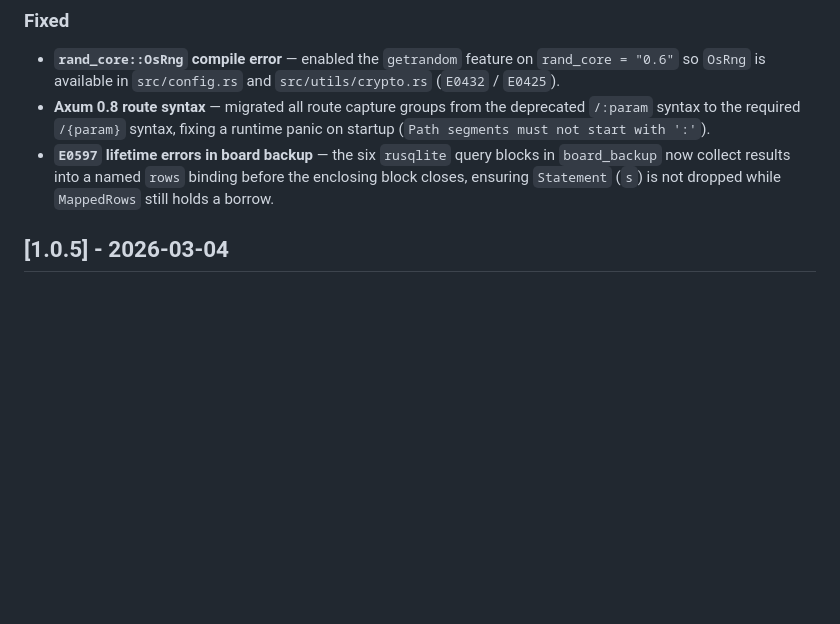
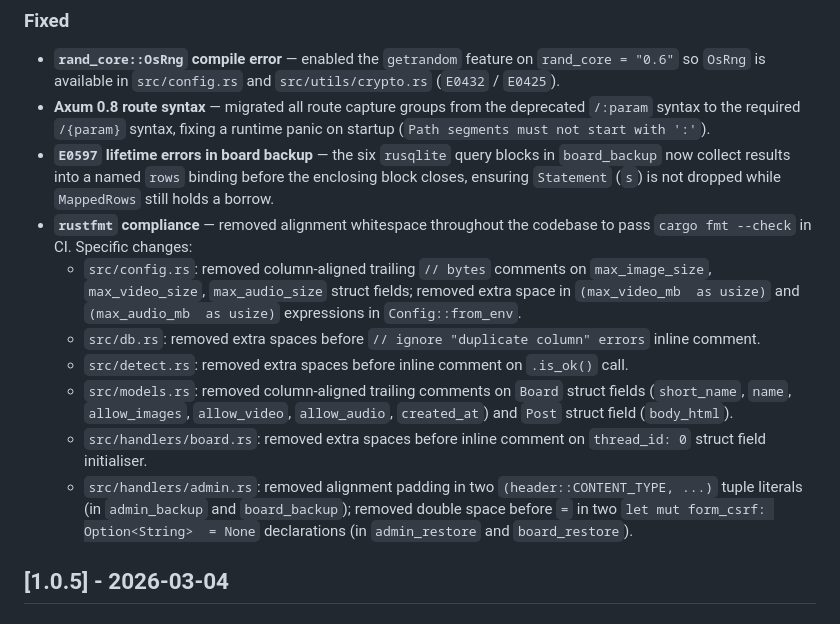
Before and after one commit to csd113/RustChan, a Markdown page: CHANGELOG.md, the part around the change. GitHub-like rendering; blank space fills up the shorter version.

```diff
--- a/CHANGELOG.md
+++ b/CHANGELOG.md
@@ -34,6 +34,26 @@ All notable changes to RustChan will be documented in this file.
   blocks in `board_backup` now collect results into a named `rows` binding
   before the enclosing block closes, ensuring `Statement` (`s`) is not
   dropped while `MappedRows` still holds a borrow.
+- **`rustfmt` compliance** — removed alignment whitespace throughout the
+  codebase to pass `cargo fmt --check` in CI. Specific changes:
+  - `src/config.rs`: removed column-aligned trailing `// bytes` comments on
+    `max_image_size`, `max_video_size`, `max_audio_size` struct fields;
+    removed extra space in `(max_video_mb  as usize)` and
+    `(max_audio_mb  as usize)` expressions in `Config::from_env`.
+  - `src/db.rs`: removed extra spaces before `// ignore "duplicate column"
+    errors` inline comment.
+  - `src/detect.rs`: removed extra spaces before inline comment on
+    `.is_ok()` call.
+  - `src/models.rs`: removed column-aligned trailing comments on `Board`
+    struct fields (`short_name`, `name`, `allow_images`, `allow_video`,
+    `allow_audio`, `created_at`) and `Post` struct field (`body_html`).
+  - `src/handlers/board.rs`: removed extra spaces before inline comment on
+    `thread_id: 0` struct field initialiser.
+  - `src/handlers/admin.rs`: removed alignment padding in two
+    `(header::CONTENT_TYPE, ...)` tuple literals (in `admin_backup` and
+    `board_backup`); removed double space before `=` in two
+    `let mut form_csrf: Option<String>  = None` declarations (in
+    `admin_restore` and `board_restore`).
 
 ## [1.0.5] - 2026-03-04
 
```
